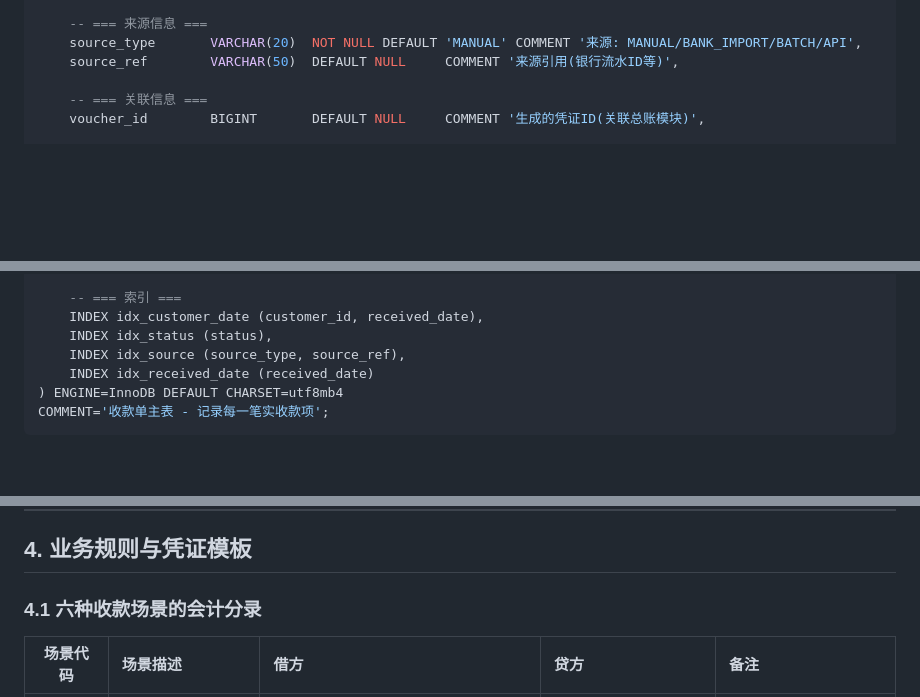
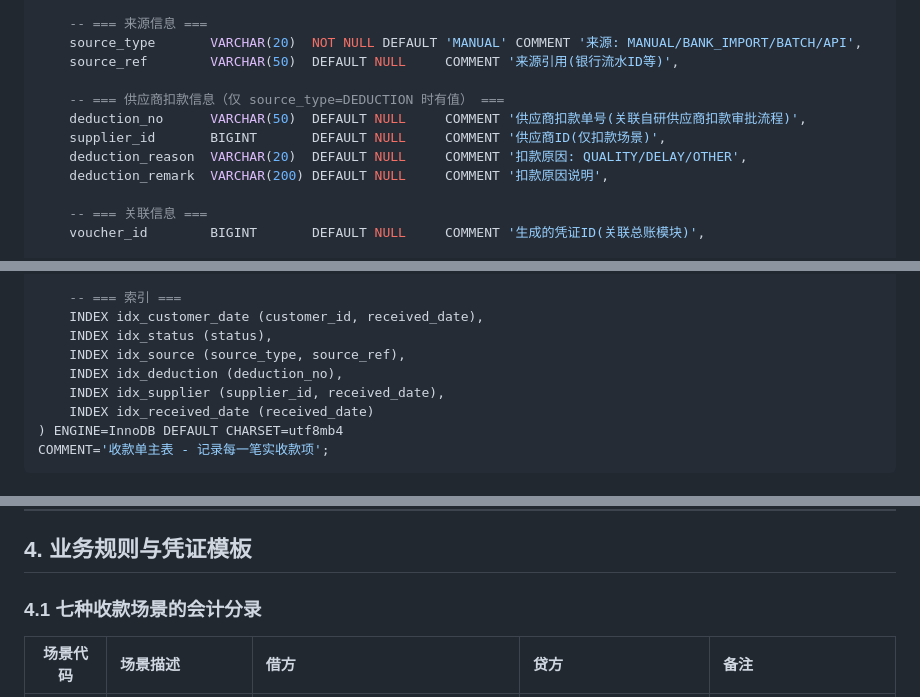
Before and after one commit to zlinke-zhao/erp-finance-docs, a Markdown page: specs/实收收款模块规格书.md, 3 parts joined by grey strips. Drawn GitHub-style; blank space fills up the shorter version.

```diff
--- a/specs/实收收款模块规格书.md
+++ b/specs/实收收款模块规格书.md
@@ -248,6 +272,12 @@ CREATE TABLE receipt (
     source_type       VARCHAR(20)  NOT NULL DEFAULT 'MANUAL' COMMENT '来源: MANUAL/BANK_IMPORT/BATCH/API',
     source_ref        VARCHAR(50)  DEFAULT NULL     COMMENT '来源引用(银行流水ID等)',
 
+    -- === 供应商扣款信息（仅 source_type=DEDUCTION 时有值） ===
+    deduction_no      VARCHAR(50)  DEFAULT NULL     COMMENT '供应商扣款单号(关联自研供应商扣款审批流程)',
+    supplier_id       BIGINT       DEFAULT NULL     COMMENT '供应商ID(仅扣款场景)',
+    deduction_reason  VARCHAR(20)  DEFAULT NULL     COMMENT '扣款原因: QUALITY/DELAY/OTHER',
+    deduction_remark  VARCHAR(200) DEFAULT NULL     COMMENT '扣款原因说明',
+
     -- === 关联信息 ===
     voucher_id        BIGINT       DEFAULT NULL     COMMENT '生成的凭证ID(关联总账模块)',
 
@@ -270,6 +300,8 @@ CREATE TABLE receipt (
     INDEX idx_customer_date (customer_id, received_date),
     INDEX idx_status (status),
     INDEX idx_source (source_type, source_ref),
+    INDEX idx_deduction (deduction_no),
+    INDEX idx_supplier (supplier_id, received_date),
     INDEX idx_received_date (received_date)
 ) ENGINE=InnoDB DEFAULT CHARSET=utf8mb4
 COMMENT='收款单主表 - 记录每一笔实收款项';
@@ -363,7 +395,7 @@ COMMENT='预收变动流水 - 每一笔预收的增加/减少都有记录,可审
 
 ## 4. 业务规则与凭证模板
 
-### 4.1 六种收款场景的会计分录
+### 4.1 七种收款场景的会计分录
 
 | 场景代码 | 场景描述 | 借方 | 贷方 | 备注 |
 |:---:|:---|:---|:---|:---|
```
Also changed, not shown: other parts of specs/实收收款模块规格书.md (+84 -2 lines).
